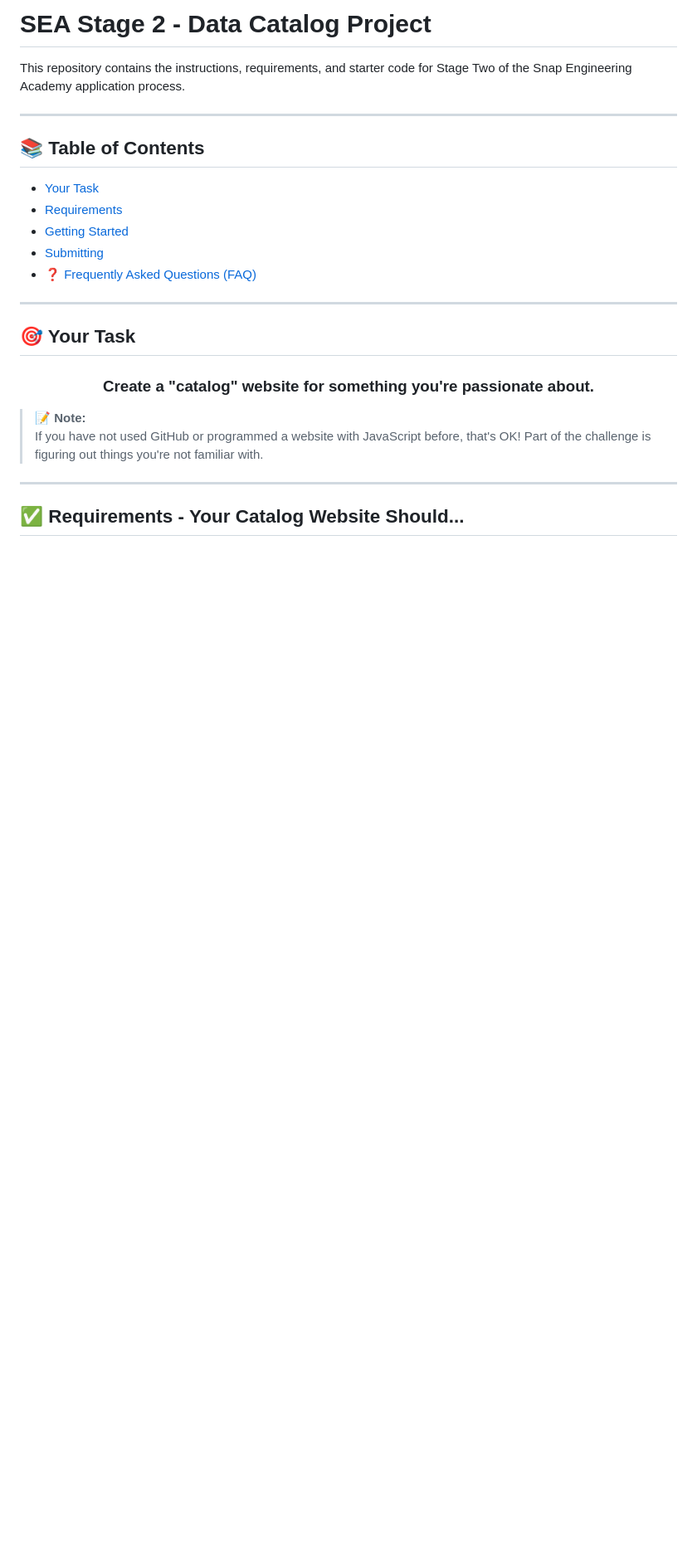
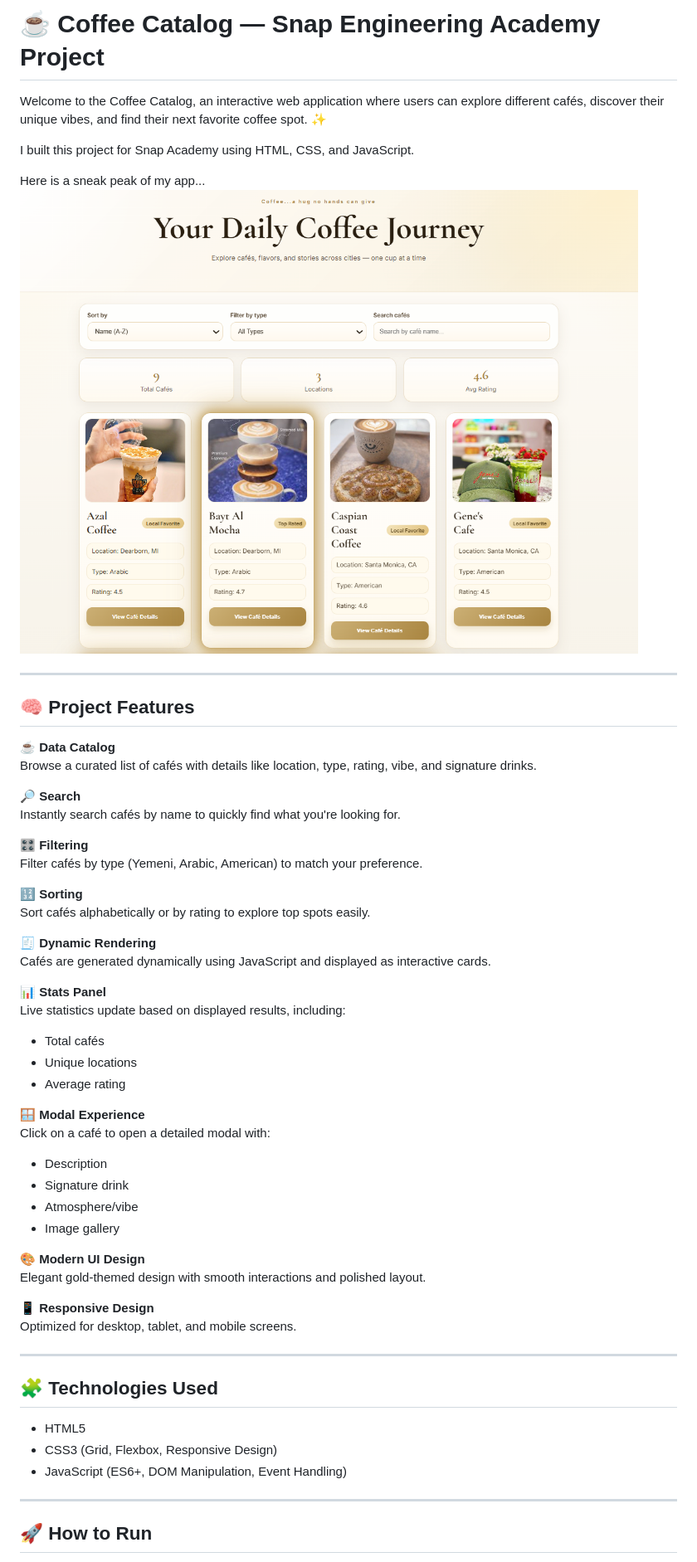
Before and after one commit to Alomari12/Snap-Project, a Markdown page: README.md, the part around one of its changes. Shown at 83% size. GitHub-like rendering; pictures changed too: image.png (added); blank space fills up the shorter version.

Commit message:
Final project submission

```diff
--- a/README.md
+++ b/README.md
@@ -1,27 +1,61 @@
-# SEA Stage 2 - Data Catalog Project
+# ☕ Coffee Catalog — Snap Engineering Academy Project
 
-This repository contains the instructions, requirements, and starter code for Stage Two of the Snap Engineering Academy application process.
+Welcome to the Coffee Catalog, an interactive web application where users can explore different cafés, discover their unique vibes, and find their next favorite coffee spot. ✨
+
+I built this project for Snap Academy using HTML, CSS, and JavaScript.
+
+Here is a sneak peak of my app...
+![App Preview](image.png)
 
 ---
 
-## 📚 Table of Contents
+## 🧠 Project Features
 
-- [Your Task](#your-task)
-- [Requirements](#requirements---your-catalog-website-should)
-- [Getting Started](#getting-started)
-- [Submitting](#submitting)
-- [❓ Frequently Asked Questions (FAQ)](#-frequently-asked-questions-faq)
+☕ **Data Catalog**
+Browse a curated list of cafés with details like location, type, rating, vibe, and signature drinks.
+
+🔎 **Search**
+Instantly search cafés by name to quickly find what you're looking for.
+
+🎛 **Filtering**
+Filter cafés by type (Yemeni, Arabic, American) to match your preference.
+
+🔢 **Sorting**
+Sort cafés alphabetically or by rating to explore top spots easily.
+
+🧾 **Dynamic Rendering**
+Cafés are generated dynamically using JavaScript and displayed as interactive cards.
+
+📊 **Stats Panel**
+Live statistics update based on displayed results, including:
+
+- Total cafés
+- Unique locations
+- Average rating
+
+🪟 **Modal Experience**
+Click on a café to open a detailed modal with:
+
+- Description
+- Signature drink
+- Atmosphere/vibe
+- Image gallery
+
+🎨 **Modern UI Design**
+Elegant gold-themed design with smooth interactions and polished layout.
+
+📱 **Responsive Design**
+Optimized for desktop, tablet, and mobile screens.
 
 ---
 
-## 🎯 Your Task
+## 🧩 Technologies Used
 
-### <p align="center">Create a "catalog" website for something you're passionate about.</p>
-
-> 📝 **Note:**
-> If you have not used GitHub or programmed a website with JavaScript before, that's OK! Part of the challenge is figuring out things you're not familiar with.
+- HTML5
+- CSS3 (Grid, Flexbox, Responsive Design)
+- JavaScript (ES6+, DOM Manipulation, Event Handling)
 
 ---
 
-## ✅ Requirements - Your Catalog Website Should...
+## 🚀 How to Run
 
```
Also changed, not shown: other parts of README.md (+30 -102 lines), 3 other files.
